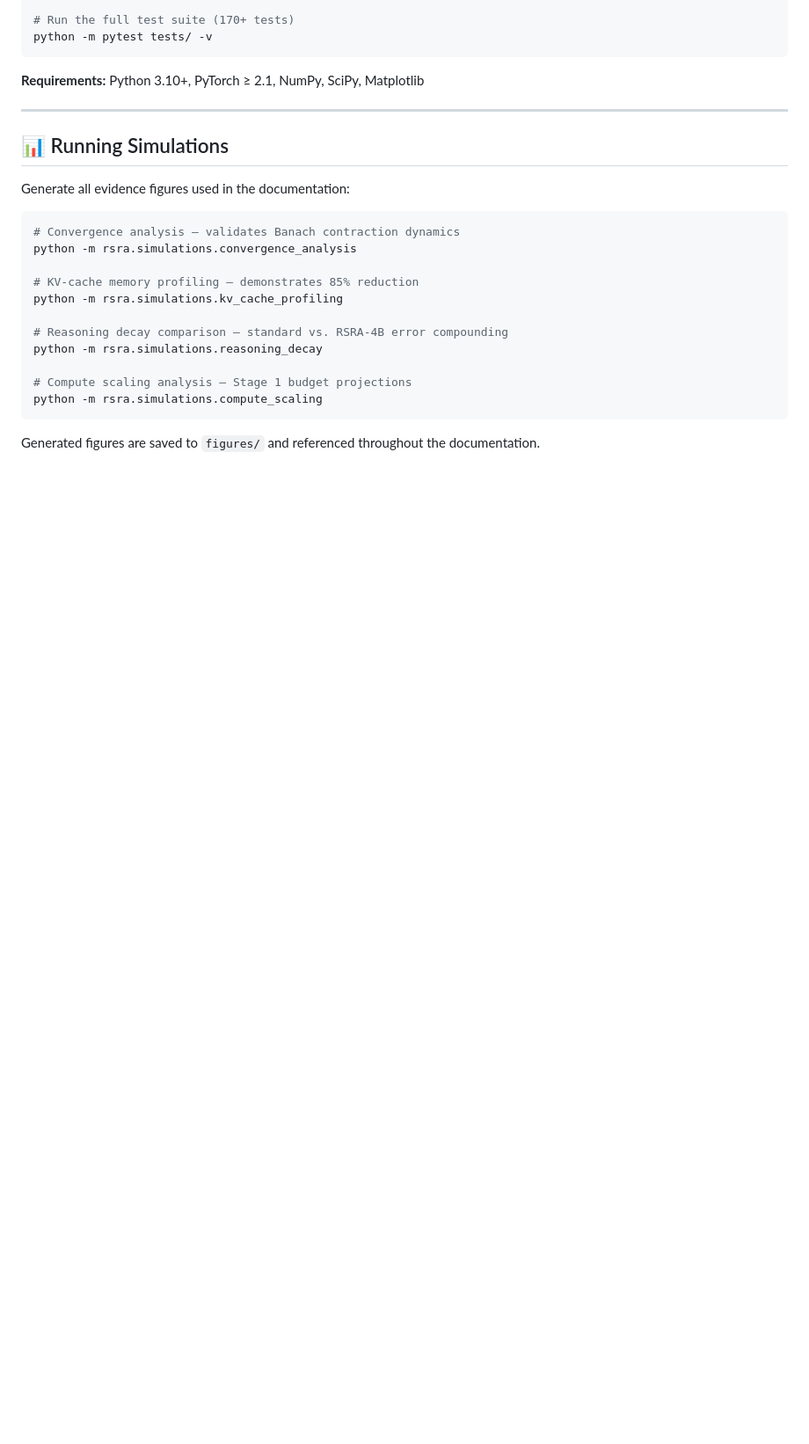
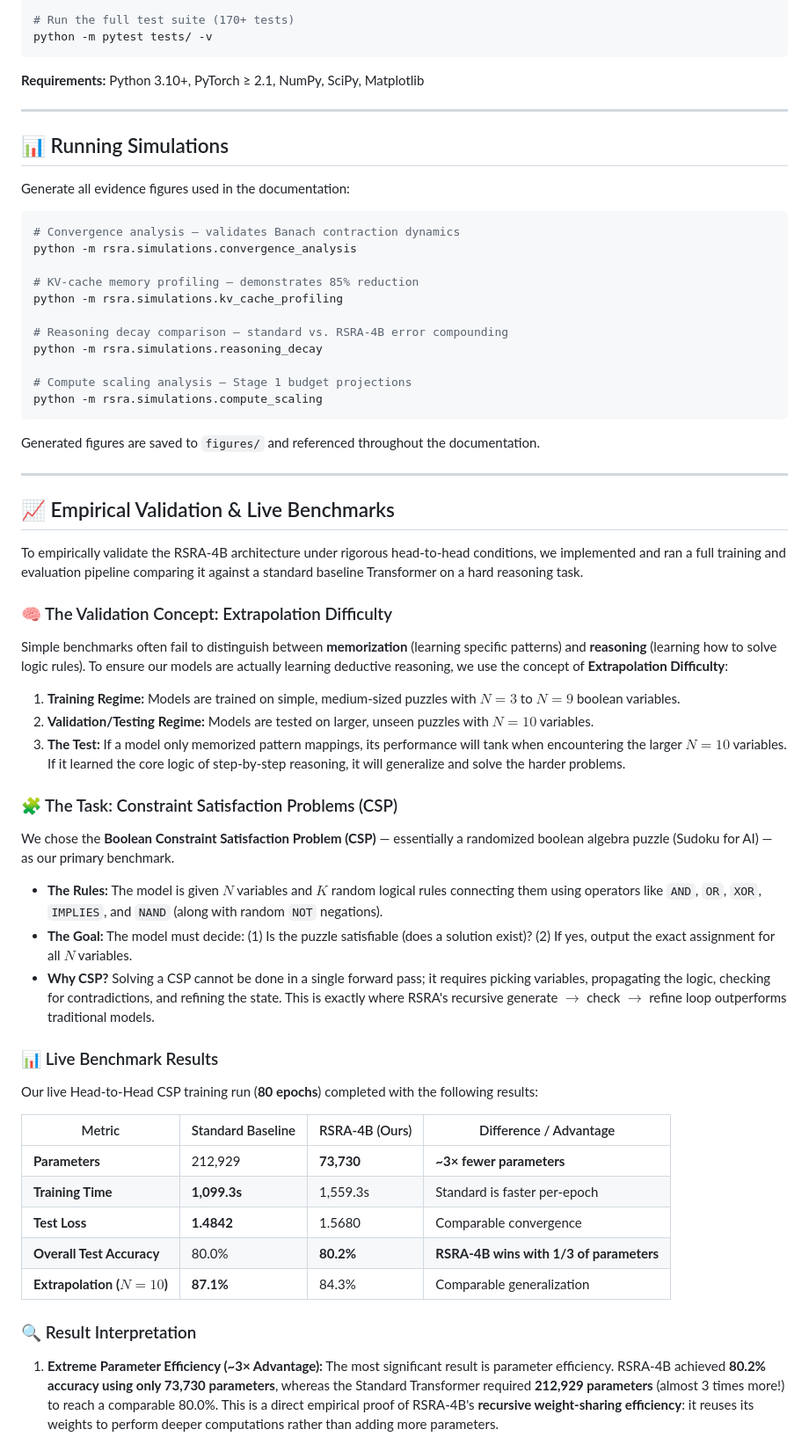
Before and after one commit to 4qdrai/RSRA-4B, a Markdown page: README.md, the part around one of its changes. Shown at 88% size. Rendered like a GitHub page; blank space fills up the shorter version.

Commit message:
Update README: add detailed section on the empirical validation concept, the CSP task, and the live head-to-head training results and interpretation

````diff
--- a/README.md
+++ b/README.md
@@ -128,3 +128,38 @@ python -m rsra.simulations.compute_scaling
 ```
 
 Generated figures are saved to `figures/` and referenced throughout the documentation.
+
+---
+
+## 📈 Empirical Validation & Live Benchmarks
+
+To empirically validate the RSRA-4B architecture under rigorous head-to-head conditions, we implemented and ran a full training and evaluation pipeline comparing it against a standard baseline Transformer on a hard reasoning task.
+
+### 🧠 The Validation Concept: Extrapolation Difficulty
+Simple benchmarks often fail to distinguish between **memorization** (learning specific patterns) and **reasoning** (learning how to solve logic rules). To ensure our models are actually learning deductive reasoning, we use the concept of **Extrapolation Difficulty**:
+1. **Training Regime:** Models are trained on simple, medium-sized puzzles with $N = 3$ to $N = 9$ boolean variables.
+2. **Validation/Testing Regime:** Models are tested on larger, unseen puzzles with $N = 10$ variables.
+3. **The Test:** If a model only memorized pattern mappings, its performance will tank when encountering the larger $N=10$ variables. If it learned the core logic of step-by-step reasoning, it will generalize and solve the harder problems.
+
+### 🧩 The Task: Constraint Satisfaction Problems (CSP)
+We chose the **Boolean Constraint Satisfaction Problem (CSP)** &mdash; essentially a randomized boolean algebra puzzle (Sudoku for AI) &mdash; as our primary benchmark.
+* **The Rules:** The model is given $N$ variables and $K$ random logical rules connecting them using operators like `AND`, `OR`, `XOR`, `IMPLIES`, and `NAND` (along with random `NOT` negations).
+* **The Goal:** The model must decide: (1) Is the puzzle satisfiable (does a solution exist)? (2) If yes, output the exact assignment for all $N$ variables.
+* **Why CSP?** Solving a CSP cannot be done in a single forward pass; it requires picking variables, propagating the logic, checking for contradictions, and refining the state. This is exactly where RSRA's recursive generate $\to$ check $\to$ refine loop outperforms traditional models.
+
+### 📊 Live Benchmark Results
+Our live Head-to-Head CSP training run (**80 epochs**) completed with the following results:
+
+| Metric | Standard Baseline | RSRA-4B (Ours) | Difference / Advantage |
+|--------|-------------------|----------------|-----------------------|
+| **Parameters** | 212,929 | **73,730** | **~3× fewer parameters** |
+| **Training Time** | **1,099.3s** | 1,559.3s | Standard is faster per-epoch |
+| **Test Loss** | **1.4842** | 1.5680 | Comparable convergence |
+| **Overall Test Accuracy** | 80.0% | **80.2%** | **RSRA-4B wins with 1/3 of parameters** |
+| **Extrapolation ($N=10$)** | **87.1%** | 84.3% | Comparable generalization |
+
+### 🔍 Result Interpretation
+
+1. **Extreme Parameter Efficiency (~3× Advantage):**
+   The most significant result is parameter efficiency. RSRA-4B achieved **80.2% accuracy using only 73,730 parameters**, whereas the Standard Transformer required **212,929 parameters** (almost 3 times more!) to reach a comparable 80.0%. This is a direct empirical proof of RSRA-4B's **recursive weight-sharing efficiency**: it reuses its weights to perform deeper computations rather than adding more parameters.
+
````
Also changed, not shown: other parts of README.md (+16 -0 lines).
